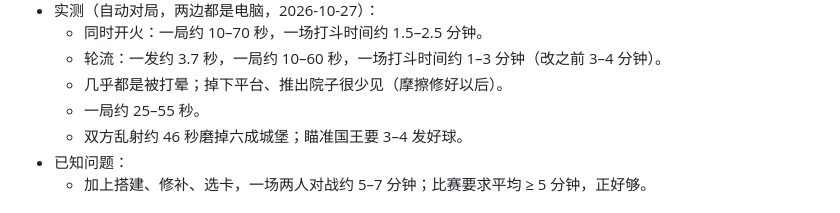
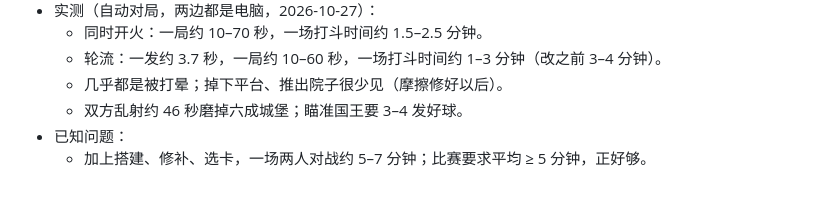
Before and after one commit to bigtaoo/snowfort, a Markdown page: design/README.md, the part around the change. Drawn GitHub-style.

Commit message:
Design doc: drop the stale round-length figure
Co-Authored-By: Claude Opus 5.5 <noreply@anthropic.com>

```diff
--- a/design/README.md
+++ b/design/README.md
@@ -85,7 +85,6 @@
   - 同时开火：一局约 10–70 秒，一场打斗时间约 1.5–2.5 分钟。
   - 轮流：一发约 3.7 秒，一局约 10–60 秒，一场打斗时间约 1–3 分钟（改之前 3–4 分钟）。
   - 几乎都是被打晕；掉下平台、推出院子很少见（摩擦修好以后）。
-  - 一局约 25–55 秒。
   - 双方乱射约 46 秒磨掉六成城堡；瞄准国王要 3–4 发好球。
 - 已知问题：
   - 加上搭建、修补、选卡，一场两人对战约 5–7 分钟；比赛要求平均 ≥ 5 分钟，正好够。
```
